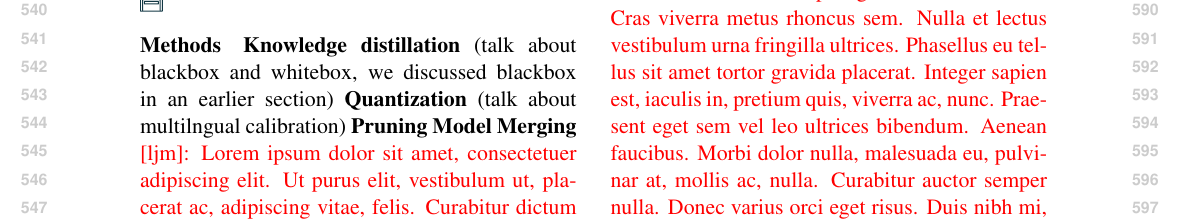
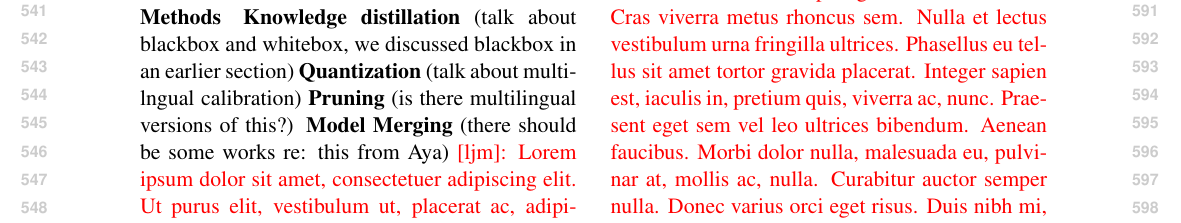
Before and after one commit to ljvmiranda921/multilinguality-at-the-edge, a LaTeX paper (tacl2021v1-template.tex): part of page 6 of 22, cut at the place of the change. Compiled offline with pdfLaTeX.

Commit message:
[wip] Update

```diff
--- a/tacl2021v1-template.tex
+++ b/tacl2021v1-template.tex
@@ -424,8 +424,8 @@ This stage is typically less computationally expensive than pretraining, and oft
 % \textbf{Model compression} using knowledge distillation, quantization, and ..?
 \textbf{Knowledge distillation} (talk about blackbox and whitebox, we discussed blackbox in an earlier section)
 \textbf{Quantization} (talk about multilngual calibration)
-\textbf{Pruning}
-\textbf{Model Merging}
+\textbf{Pruning} (is there multilingual versions of this?)
+\textbf{Model Merging} (there should be some works re: this from Aya)
 \ljm{\lipsum[1]}
 
 \paragraph{Challenge 2}
```
